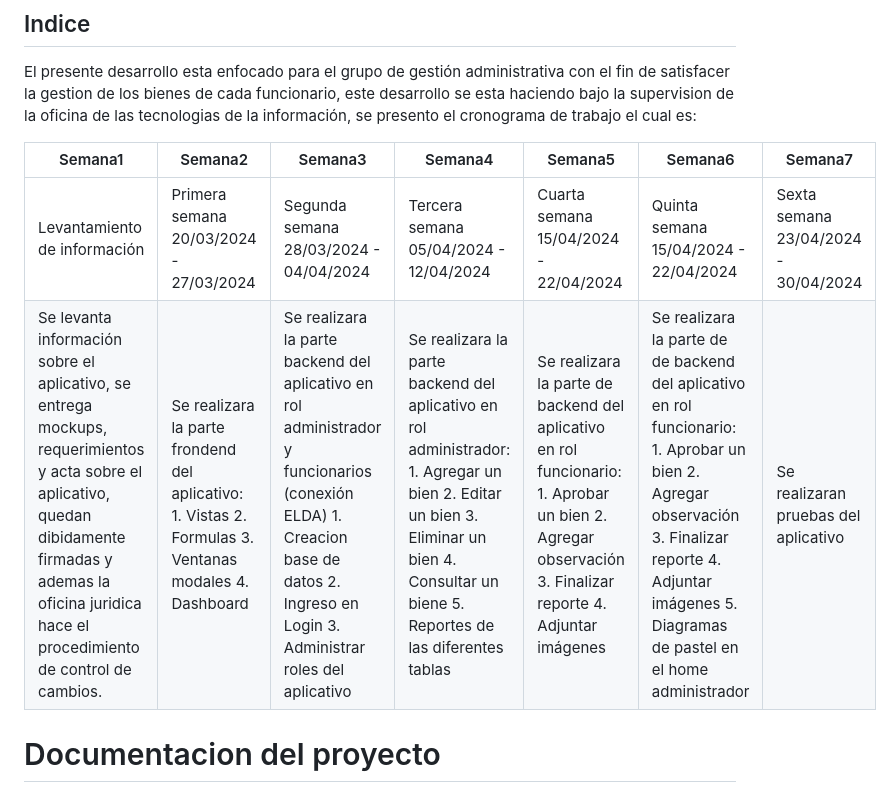
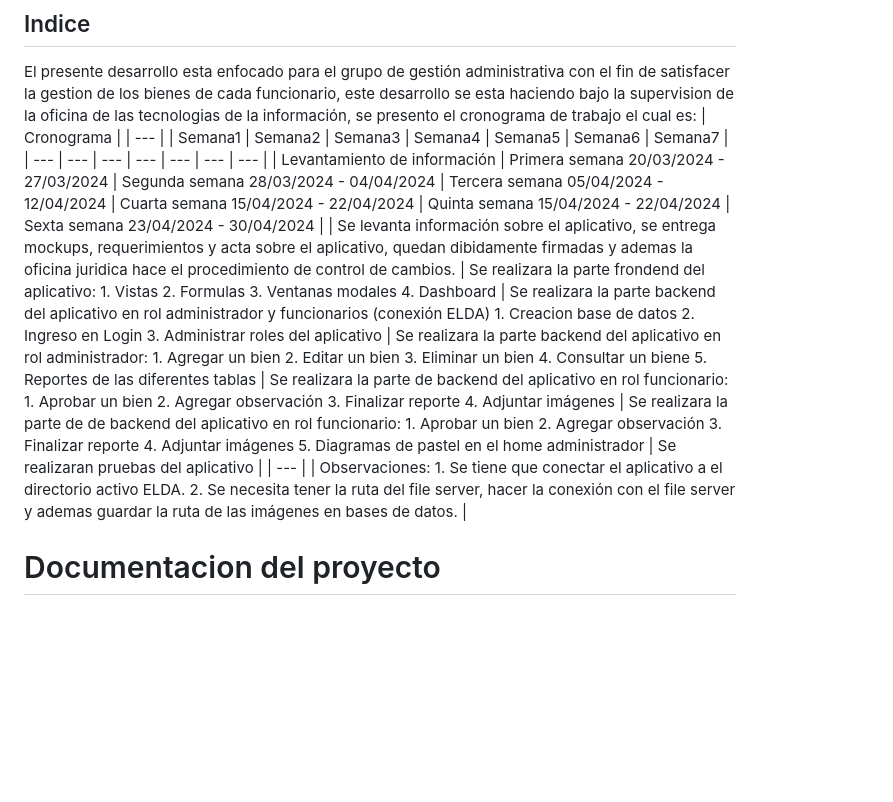
Before and after one commit to csadsalazar/inventario, a Markdown page: README.md, the part around the change. Rendered like a GitHub page; blank space fills up the shorter version.

```diff
--- a/README.md
+++ b/README.md
@@ -44,14 +44,14 @@
 # Proyecto Inventario Personalizado
 ## Indice
 El presente desarrollo esta enfocado para el grupo de gestión administrativa con el fin de satisfacer la gestion de los bienes de cada funcionario, este desarrollo se esta haciendo bajo la supervision de la oficina de las tecnologias de la información, se presento el cronograma de trabajo el cual es:
-
+| Cronograma |
+| --- |
 | Semana1 | Semana2 | Semana3 | Semana4 | Semana5 | Semana6 | Semana7 |
 | --- | --- | --- | --- | --- | --- | --- |
 | Levantamiento de información | Primera semana 20/03/2024 - 27/03/2024 | Segunda semana 28/03/2024 - 04/04/2024 | Tercera semana 05/04/2024 - 12/04/2024 | Cuarta semana 15/04/2024 - 22/04/2024 | Quinta semana 15/04/2024 - 22/04/2024 | Sexta semana 23/04/2024 - 30/04/2024 |
 | Se levanta información sobre el aplicativo, se entrega mockups, requerimientos y acta sobre el aplicativo, quedan dibidamente firmadas y ademas la oficina juridica hace el procedimiento de control de cambios. | Se realizara la parte frondend del aplicativo: 1. Vistas 2. Formulas 3. Ventanas modales 4. Dashboard | Se realizara la parte backend del aplicativo en rol administrador y funcionarios (conexión ELDA) 1. Creacion base de datos 2. Ingreso en Login 3. Administrar roles del aplicativo | Se realizara la parte backend del aplicativo en rol administrador: 1. Agregar un bien 2. Editar un bien 3. Eliminar un bien 4. Consultar un biene 5. Reportes de las diferentes tablas | Se realizara la parte de backend del aplicativo en rol funcionario: 1. Aprobar un bien 2. Agregar observación 3. Finalizar reporte 4. Adjuntar imágenes | Se realizara la parte de de backend del aplicativo en rol funcionario: 1. Aprobar un bien 2. Agregar observación 3. Finalizar reporte 4. Adjuntar imágenes 5. Diagramas de pastel en el home administrador | Se realizaran pruebas del aplicativo |
-
-
-
+| --- |
+| Observaciones: 1. Se tiene que conectar el aplicativo a el directorio activo ELDA. 2. Se necesita tener la ruta del file server, hacer la conexión con el file server y ademas guardar la ruta de las imágenes en bases de datos. |
 
 # Documentacion del proyecto
 ## Misión
```
